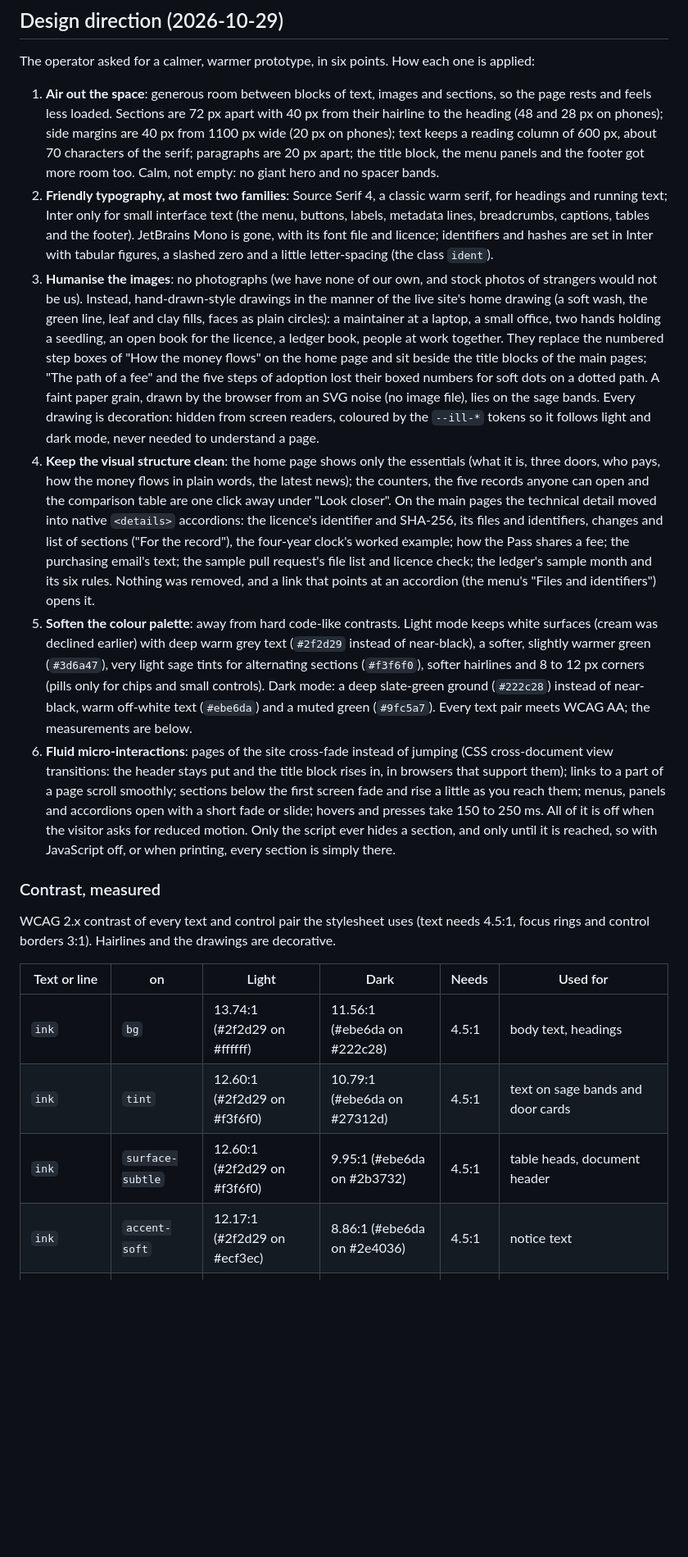
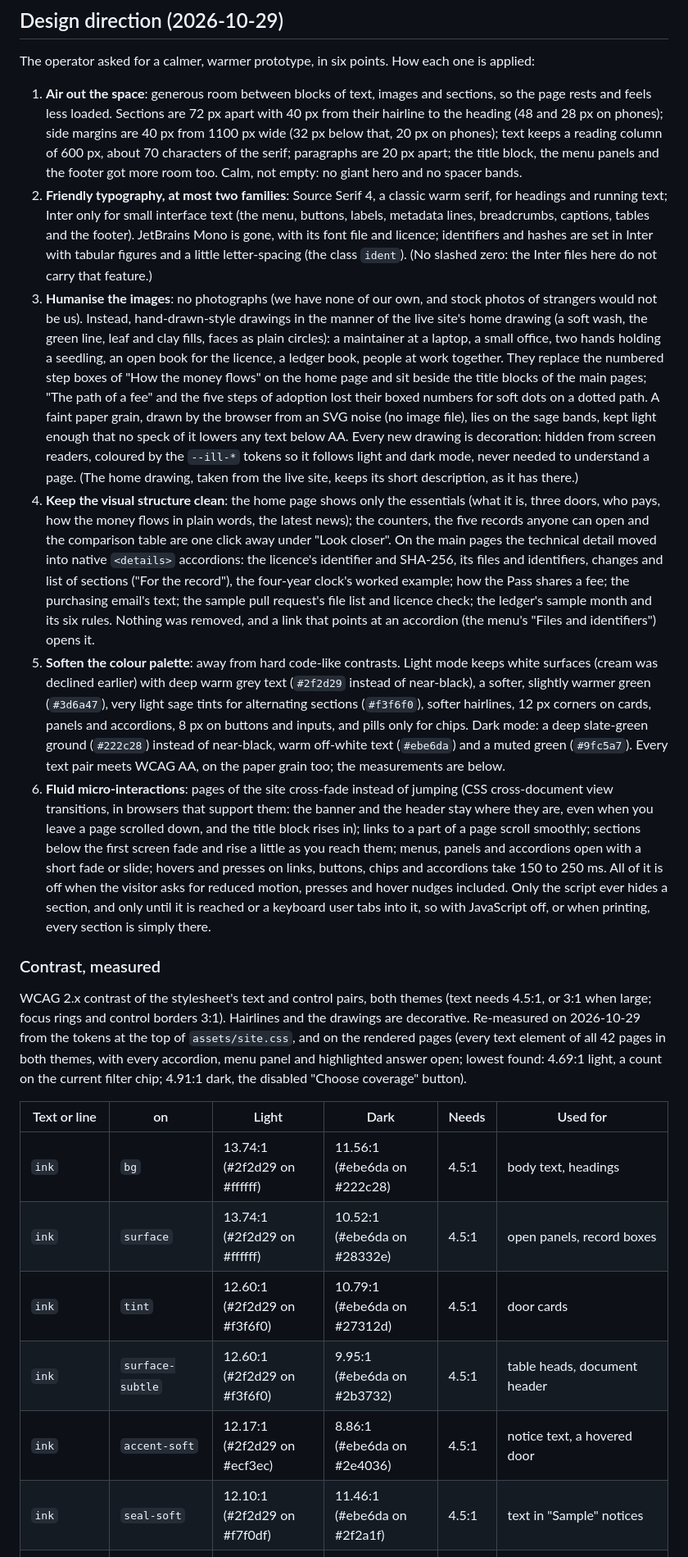
Before and after one commit to purposesource/website-lab, a Markdown page: README.md, the part around one of its changes. Shown at 82% size. Rendered like a GitHub page; blank space fills up the shorter version.

```diff
--- a/README.md
+++ b/README.md
@@ -93,15 +95,16 @@ The operator asked for a calmer, warmer prototype, in six points. How each one i
 
 1. **Air out the space**: generous room between blocks of text, images and sections, so the
    page rests and feels less loaded. Sections are 72 px apart with 40 px from their hairline to
-   the heading (48 and 28 px on phones); side margins are 40 px from 1100 px wide (20 px on
-   phones); text keeps a reading column of 600 px, about 70 characters of the serif; paragraphs
-   are 20 px apart; the title block, the menu panels and the footer got more room too. Calm,
-   not empty: no giant hero and no spacer bands.
+   the heading (48 and 28 px on phones); side margins are 40 px from 1100 px wide (32 px below
+   that, 20 px on phones); text keeps a reading column of 600 px, about 70 characters of the
+   serif; paragraphs are 20 px apart; the title block, the menu panels and the footer got more
+   room too. Calm, not empty: no giant hero and no spacer bands.
 2. **Friendly typography, at most two families**: Source Serif 4, a classic warm serif, for
    headings and running text; Inter only for small interface text (the menu, buttons, labels,
    metadata lines, breadcrumbs, captions, tables and the footer). JetBrains Mono is gone, with
-   its font file and licence; identifiers and hashes are set in Inter with tabular figures, a
-   slashed zero and a little letter-spacing (the class `ident`).
+   its font file and licence; identifiers and hashes are set in Inter with tabular figures and
+   a little letter-spacing (the class `ident`). (No slashed zero: the Inter files here do not
+   carry that feature.)
 3. **Humanise the images**: no photographs (we have none of our own, and stock photos of
    strangers would not be us). Instead, hand-drawn-style drawings in the manner of the live
    site's home drawing (a soft wash, the green line, leaf and clay fills, faces as plain
@@ -110,9 +113,10 @@ The operator asked for a calmer, warmer prototype, in six points. How each one i
    step boxes of "How the money flows" on the home page and sit beside the title blocks of the
    main pages; "The path of a fee" and the five steps of adoption lost their boxed numbers for
    soft dots on a dotted path. A faint paper grain, drawn by the browser from an SVG noise (no
-   image file), lies on the sage bands. Every drawing is decoration: hidden from screen
-   readers, coloured by the `--ill-*` tokens so it follows light and dark mode, never needed to
-   understand a page.
+   image file), lies on the sage bands, kept light enough that no speck of it lowers any text
+   below AA. Every new drawing is decoration: hidden from screen readers, coloured by the
+   `--ill-*` tokens so it follows light and dark mode, never needed to understand a page. (The
+   home drawing, taken from the live site, keeps its short description, as it has there.)
 4. **Keep the visual structure clean**: the home page shows only the essentials (what it is,
    three doors, who pays, how the money flows in plain words, the latest news); the counters,
    the five records anyone can open and the comparison table are one click away under "Look
@@ -125,27 +129,36 @@ The operator asked for a calmer, warmer prototype, in six points. How each one i
 5. **Soften the colour palette**: away from hard code-like contrasts. Light mode keeps white
    surfaces (cream was declined earlier) with deep warm grey text (`#2f2d29` instead of
    near-black), a softer, slightly warmer green (`#3d6a47`), very light sage tints for
-   alternating sections (`#f3f6f0`), softer hairlines and 8 to 12 px corners (pills only for
-   chips and small controls). Dark mode: a deep slate-green ground (`#222c28`) instead of
-   near-black, warm off-white text (`#ebe6da`) and a muted green (`#9fc5a7`). Every text pair
-   meets WCAG AA; the measurements are below.
+   alternating sections (`#f3f6f0`), softer hairlines, 12 px corners on cards, panels and
+   accordions, 8 px on buttons and inputs, and pills only for chips. Dark mode: a deep
+   slate-green ground (`#222c28`) instead of near-black, warm off-white text (`#ebe6da`) and a
+   muted green (`#9fc5a7`). Every text pair meets WCAG AA, on the paper grain too; the
+   measurements are below.
 6. **Fluid micro-interactions**: pages of the site cross-fade instead of jumping (CSS
-   cross-document view transitions: the header stays put and the title block rises in, in
-   browsers that support them); links to a part of a page scroll smoothly; sections below the
-   first screen fade and rise a little as you reach them; menus, panels and accordions open
-   with a short fade or slide; hovers and presses take 150 to 250 ms. All of it is off when the
-   visitor asks for reduced motion. Only the script ever hides a section, and only until it is
-   reached, so with JavaScript off, or when printing, every section is simply there.
+   cross-document view transitions, in browsers that support them: the banner and the header
+   stay where they are, even when you leave a page scrolled down, and the title block rises
+   in); links to a part of a page scroll smoothly; sections below the first screen fade and
+   rise a little as you reach them; menus, panels and accordions open with a short fade or
+   slide; hovers and presses on links, buttons, chips and accordions take 150 to 250 ms. All of
+   it is off when the visitor asks for reduced motion, presses and hover nudges included. Only
+   the script ever hides a section, and only until it is reached or a keyboard user tabs into
+   it, so with JavaScript off, or when printing, every section is simply there.
 
 ### Contrast, measured
 
-WCAG 2.x contrast of every text and control pair the stylesheet uses (text needs 4.5:1, focus
-rings and control borders 3:1). Hairlines and the drawings are decorative.
+WCAG 2.x contrast of the stylesheet's text and control pairs, both themes (text needs 4.5:1, or
+3:1 when large; focus rings and control borders 3:1). Hairlines and the drawings are
+decorative. Re-measured on 2026-10-29 from the tokens at the top of `assets/site.css`, and on
+the rendered pages (every text element of all 42 pages in both themes, with every accordion,
+menu panel and highlighted answer open; lowest found: 4.69:1 light, a count on the current
+filter chip; 4.91:1 dark, the disabled "Choose coverage" button).
 
 | Text or line | on | Light | Dark | Needs | Used for |
 |---|---|---|---|---|---|
 | `ink` | `bg` | 13.74:1 (#2f2d29 on #ffffff) | 11.56:1 (#ebe6da on #222c28) | 4.5:1 | body text, headings |
-| `ink` | `tint` | 12.60:1 (#2f2d29 on #f3f6f0) | 10.79:1 (#ebe6da on #27312d) | 4.5:1 | text on sage bands and door cards |
+| `ink` | `surface` | 13.74:1 (#2f2d29 on #ffffff) | 10.52:1 (#ebe6da on #28332e) | 4.5:1 | open panels, record boxes |
+| `ink` | `tint` | 12.60:1 (#2f2d29 on #f3f6f0) | 10.79:1 (#ebe6da on #27312d) | 4.5:1 | door cards |
 | `ink` | `surface-subtle` | 12.60:1 (#2f2d29 on #f3f6f0) | 9.95:1 (#ebe6da on #2b3732) | 4.5:1 | table heads, document header |
-| `ink` | `accent-soft` | 12.17:1 (#2f2d29 on #ecf3ec) | 8.86:1 (#ebe6da on #2e4036) | 4.5:1 | notice text |
+| `ink` | `accent-soft` | 12.17:1 (#2f2d29 on #ecf3ec) | 8.86:1 (#ebe6da on #2e4036) | 4.5:1 | notice text, a hovered door |
+| `ink` | `seal-soft` | 12.10:1 (#2f2d29 on #f7f0df) | 11.46:1 (#ebe6da on #2f2a1f) | 4.5:1 | text in "Sample" notices |
 | `ink-muted` | `bg` | 7.21:1 (#5a574f on #ffffff) | 7.68:1 (#c2bdb0 on #222c28) | 4.5:1 | summaries, notes, breadcrumb |
```
Also changed, not shown: other parts of README.md (+38 -7 lines).
